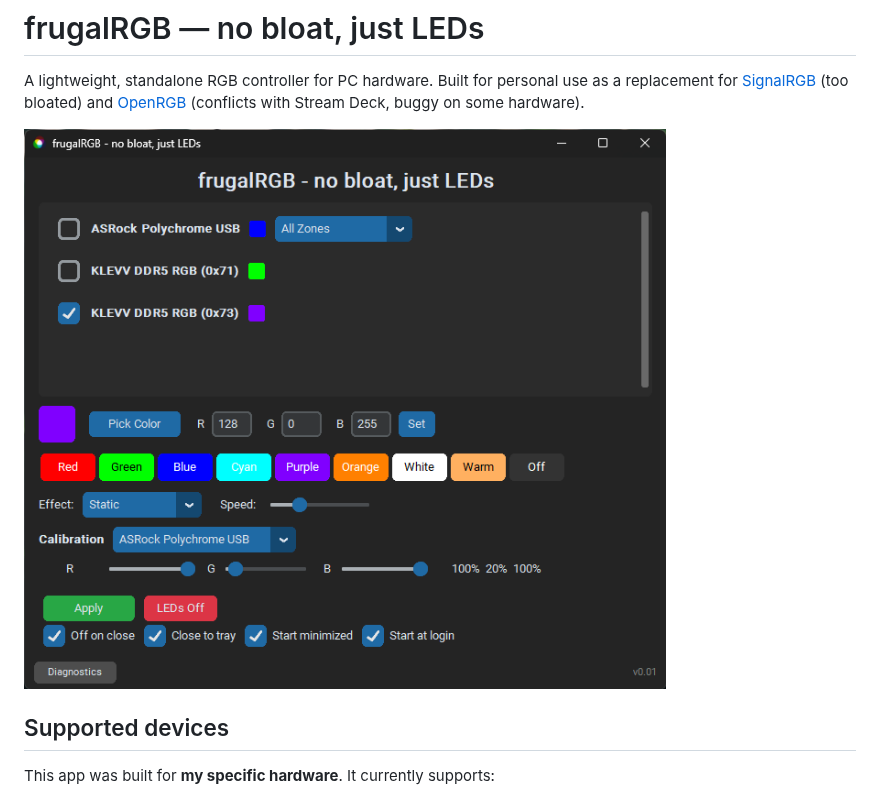
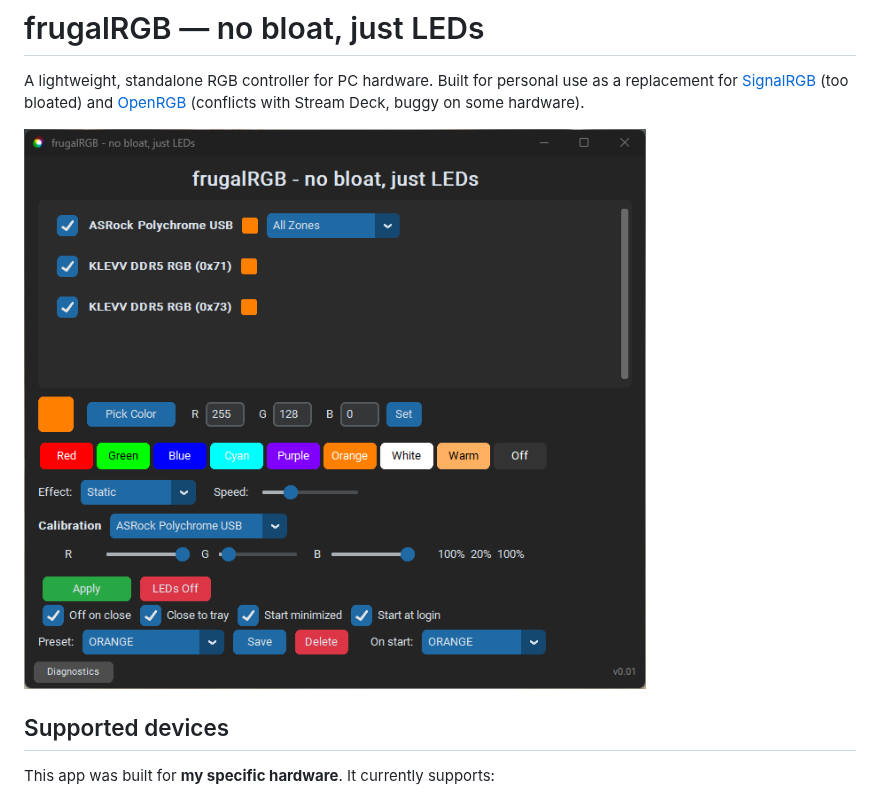
Before and after one commit to emaspa/frugalRGB, a Markdown page: README.md, the part around the change. GitHub-like rendering; pictures changed too: screenshot.png (deleted), screenshot2.png (added).

```diff
--- a/README.md
+++ b/README.md
@@ -2,7 +2,7 @@
 
 A lightweight, standalone RGB controller for PC hardware. Built for personal use as a replacement for [SignalRGB](https://signalrgb.com/) (too bloated) and [OpenRGB](https://openrgb.org/) (conflicts with Stream Deck, buggy on some hardware).
 
-![frugalRGB screenshot](screenshot.png)
+![frugalRGB screenshot](screenshot2.png)
 
 ## Supported devices
 
```
Also changed, not shown: 1 other file.
